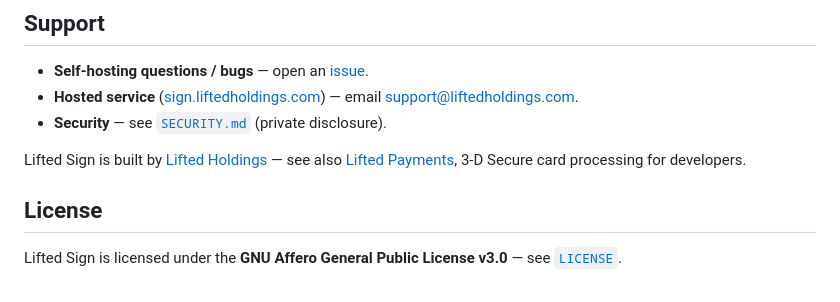
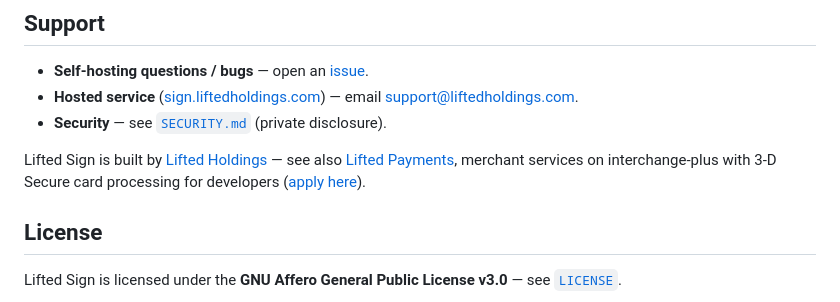
Before and after one commit to LiftedHoldings/lifted-sign, a Markdown page: README.md, the part around the change. Rendered like a GitHub page.

Commit message:
README: point Lifted Payments mention at liftedpayments.com (#41)

```diff
--- a/README.md
+++ b/README.md
@@ -191,7 +191,8 @@ pytest -q
 - **Security** — see [`SECURITY.md`](./SECURITY.md) (private disclosure).
 
 Lifted Sign is built by [Lifted Holdings](https://liftedholdings.com) — see also
-[Lifted Payments](https://liftedholdings.com/payments), 3-D Secure card processing for developers.
+[Lifted Payments](https://liftedpayments.com), merchant services on interchange-plus with
+3-D Secure card processing for developers ([apply here](https://liftedholdings.com/payments)).
 
 ## License
 
```
